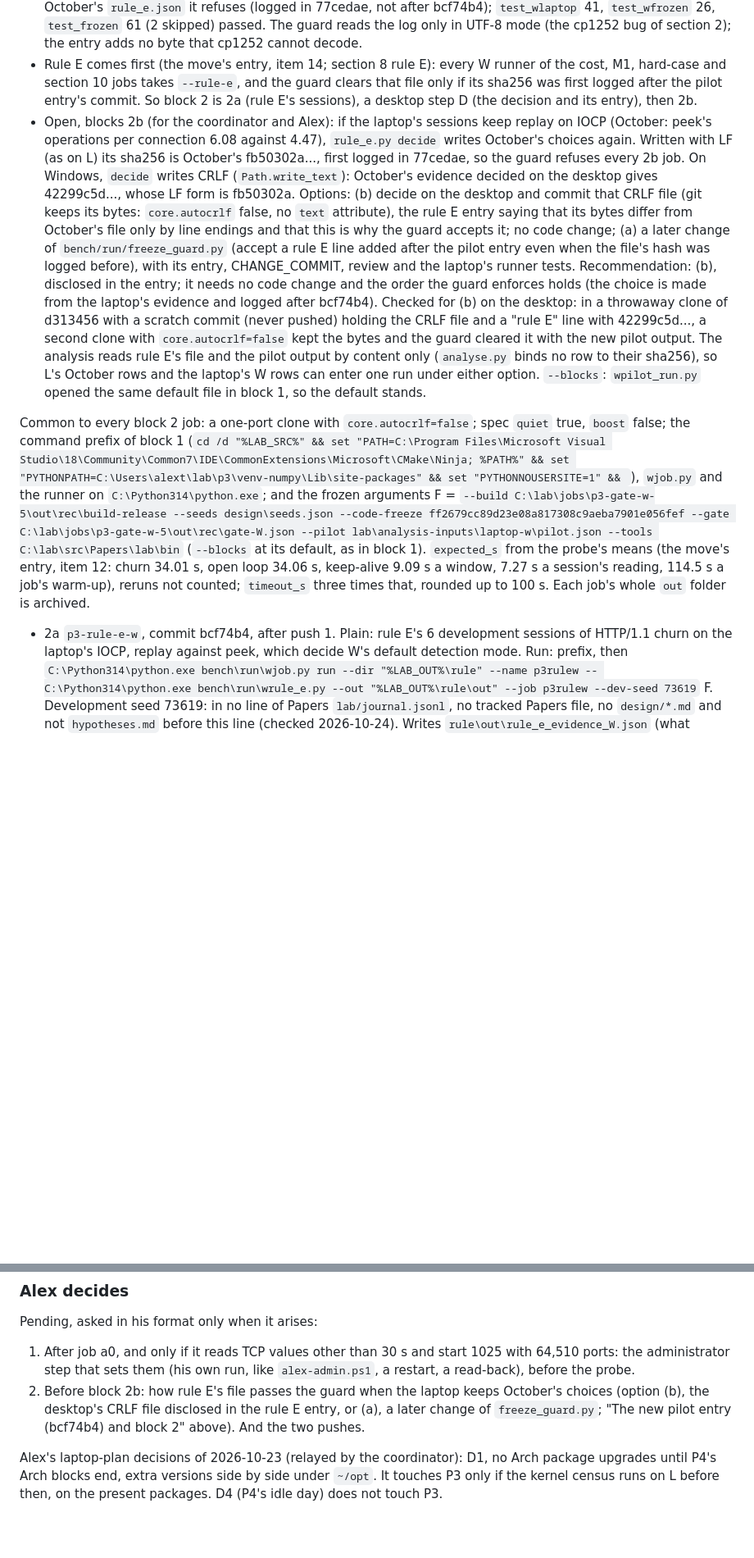
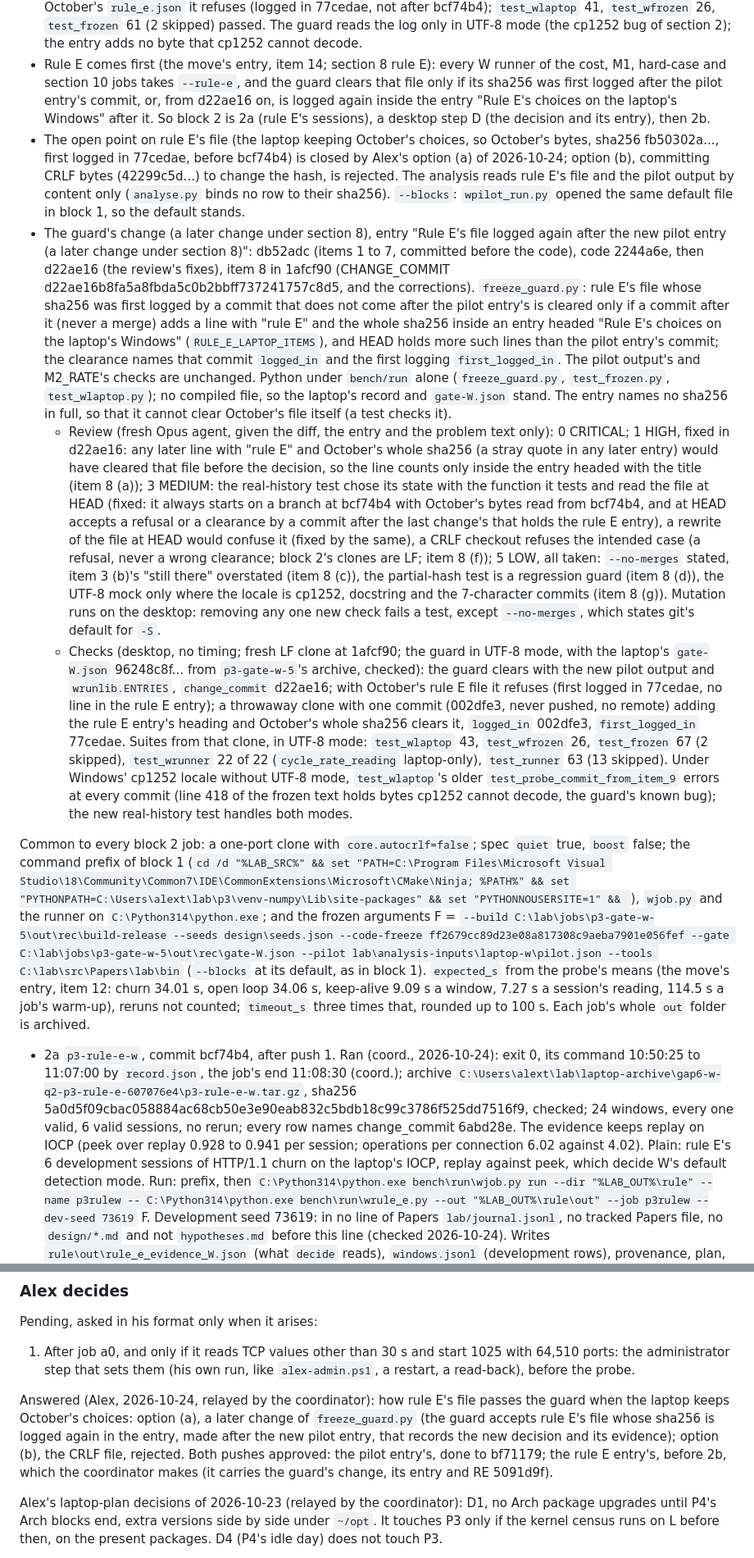
Before and after one commit to Alex-Tsvetanov/paper-one-port, a Markdown page: design/STATE.md, 2 parts joined by grey strips. Shown at 82% size. Rendered like a GitHub page; blank space fills up the shorter version.

Commit message:
docs: STATE.md, Alex's option (a) and both pushes; the guard's change (db52adc, 2244a6e, d22ae16, item 8 1afcf90), its review and checks; 2a's follow-up; D done, RE 5091d9f and its clone check; the laptop job p3-guard-w; 2b at RE [skip ci]

```diff
--- a/design/STATE.md
+++ b/design/STATE.md
@@ -252,26 +252,51 @@ timer runs, 80 split replicates, every one valid, no rerun; all 976 rows name ch
   that cp1252 cannot decode.
 - Rule E comes first (the move's entry, item 14; section 8 rule E): every W runner of the cost,
   M1, hard-case and section 10 jobs takes `--rule-e`, and the guard clears that file only if its
-  sha256 was first logged after the pilot entry's commit. So block 2 is 2a (rule E's sessions), a
-  desktop step D (the decision and its entry), then 2b.
-- Open, blocks 2b (for the coordinator and Alex): if the laptop's sessions keep replay on IOCP
-  (October: peek's operations per connection 6.08 against 4.47), `rule_e.py decide` writes October's
-  choices again. Written with LF (as on L) its sha256 is October's fb50302a..., first logged in
-  77cedae, so the guard refuses every 2b job. On Windows, `decide` writes CRLF (`Path.write_text`):
-  October's evidence decided on the desktop gives 42299c5d..., whose LF form is fb50302a. Options:
-  (b) decide on the desktop and commit that CRLF file (git keeps its bytes: `core.autocrlf` false,
-  no `text` attribute), the rule E entry saying that its bytes differ from October's file only by
-  line endings and that this is why the guard accepts it; no code change; (a) a later change of
-  `bench/run/freeze_guard.py` (accept a rule E line added after the pilot entry even when the
-  file's hash was logged before), with its entry, CHANGE_COMMIT, review and the laptop's runner
-  tests. Recommendation: (b), disclosed in the entry; it needs no code change and the order the
-  guard enforces holds (the choice is made from the laptop's evidence and logged after bcf74b4).
-  Checked for (b) on the desktop: in a throwaway clone of d313456 with a scratch commit (never
-  pushed) holding the CRLF file and a "rule E" line with 42299c5d..., a second clone with
-  `core.autocrlf=false` kept the bytes and the guard cleared it with the new pilot output. The
+  sha256 was first logged after the pilot entry's commit, or, from d22ae16 on, is logged again
+  inside the entry "Rule E's choices on the laptop's Windows" after it. So block 2 is 2a (rule E's
+  sessions), a desktop step D (the decision and its entry), then 2b.
+- The open point on rule E's file (the laptop keeping October's choices, so October's bytes, sha256
+  fb50302a..., first logged in 77cedae, before bcf74b4) is closed by Alex's option (a) of
+  2026-10-24; option (b), committing CRLF bytes (42299c5d...) to change the hash, is rejected. The
   analysis reads rule E's file and the pilot output by content only (`analyse.py` binds no row to
-  their sha256), so L's October rows and the laptop's W rows can enter one run under either option.
-  `--blocks`: `wpilot_run.py` opened the same default file in block 1, so the default stands.
+  their sha256). `--blocks`: `wpilot_run.py` opened the same default file in block 1, so the
+  default stands.
+- The guard's change (a later change under section 8), entry "Rule E's file logged again after the
+  new pilot entry (a later change under section 8)": db52adc (items 1 to 7, committed before the
+  code), code 2244a6e, then d22ae16 (the review's fixes), item 8 in 1afcf90 (CHANGE_COMMIT
+  d22ae16b8fa5a8fbda5c0b2bbff737241757c8d5, and the corrections). `freeze_guard.py`: rule E's file
+  whose sha256 was first logged by a commit that does not come after the pilot entry's is cleared
+  only if a commit after it (never a merge) adds a line with "rule E" and the whole sha256 inside an
+  entry headed "Rule E's choices on the laptop's Windows" (`RULE_E_LAPTOP_ITEMS`), and HEAD holds
+  more such lines than the pilot entry's commit; the clearance names that commit `logged_in` and
+  the first logging `first_logged_in`. The pilot output's and M2_RATE's checks are unchanged.
+  Python under `bench/run` alone (`freeze_guard.py`, `test_frozen.py`, `test_wlaptop.py`); no
+  compiled file, so the laptop's record and `gate-W.json` stand. The entry names no sha256 in full,
+  so that it cannot clear October's file itself (a test checks it).
+  - Review (fresh Opus agent, given the diff, the entry and the problem text only): 0 CRITICAL;
+    1 HIGH, fixed in d22ae16: any later line with "rule E" and October's whole sha256 (a stray
+    quote in any later entry) would have cleared that file before the decision, so the line counts
+    only inside the entry headed with the title (item 8 (a)); 3 MEDIUM: the real-history test chose
+    its state with the function it tests and read the file at HEAD (fixed: it always starts on a
+    branch at bcf74b4 with October's bytes read from bcf74b4, and at HEAD accepts a refusal or a
+    clearance by a commit after the last change's that holds the rule E entry), a rewrite of the
+    file at HEAD would confuse it (fixed by the same), a CRLF checkout refuses the intended case
+    (a refusal, never a wrong clearance; block 2's clones are LF; item 8 (f)); 5 LOW, all taken:
+    `--no-merges` stated, item 3 (b)'s "still there" overstated (item 8 (c)), the partial-hash test
+    is a regression guard (item 8 (d)), the UTF-8 mock only where the locale is cp1252, docstring
+    and the 7-character commits (item 8 (g)). Mutation runs on the desktop: removing any one new
+    check fails a test, except `--no-merges`, which states git's default for `-S`.
+  - Checks (desktop, no timing; fresh LF clone at 1afcf90; the guard in UTF-8 mode, with the
+    laptop's `gate-W.json` 96248c8f... from `p3-gate-w-5`'s archive, checked): the guard clears with
+    the new pilot output and `wrunlib.ENTRIES`, `change_commit` d22ae16; with October's rule E file
+    it refuses (first logged in 77cedae, no line in the rule E entry); a throwaway clone with one
+    commit (002dfe3, never pushed, no remote) adding the rule E entry's heading and October's whole
+    sha256 clears it, `logged_in` 002dfe3, `first_logged_in` 77cedae. Suites from that clone, in
+    UTF-8 mode: `test_wlaptop` 43, `test_wfrozen` 26, `test_frozen` 67 (2 skipped), `test_wrunner`
+    22 of 22 (`cycle_rate_reading` laptop-only), `test_runner` 63 (13 skipped). Under Windows'
+    cp1252 locale without UTF-8 mode, `test_wlaptop`'s older `test_probe_commit_from_item_9` errors
+    at every commit (line 418 of the frozen text holds bytes cp1252 cannot decode, the guard's known
+    bug); the new real-history test handles both modes.
 
 Common to every block 2 job: a one-port clone with `core.autocrlf=false`; spec `quiet` true,
 `boost` false; the command prefix of block 1 (`cd /d "%LAB_SRC%" && set "PATH=C:\Program
@@ -286,7 +311,13 @@ probe's means (the move's entry, item 12: churn 34.01 s, open loop 34.06 s, keep
 window, 7.27 s a session's reading, 114.5 s a job's warm-up), reruns not counted; `timeout_s` three
 times that, rounded up to 100 s. Each job's whole `out` folder is archived.
 
-- 2a `p3-rule-e-w`, commit bcf74b4, after push 1. Plain: rule E's 6 development sessions of
+- 2a `p3-rule-e-w`, commit bcf74b4, after push 1. Ran (coord., 2026-10-24): exit 0, its command
+  10:50:25 to 11:07:00 by `record.json`, the job's end 11:08:30 (coord.); archive
+  `C:\Users\alext\lab\laptop-archive\gap6-w-q2-p3-rule-e-607076e4\p3-rule-e-w.tar.gz`, sha256
+  5a0d5f09cbac058884ac68cb50e3e90eab832c5bdb18c99c3786f525dd7516f9, checked; 24 windows, every one
+  valid, 6 valid sessions, no rerun; every row names change_commit 6abd28e. The evidence keeps replay
+  on IOCP (peek over replay 0.928 to 0.941 per session; operations per connection 6.02 against
+  4.02). Plain: rule E's 6 development sessions of
   HTTP/1.1 churn on the laptop's IOCP, replay against peek, which decide W's default detection
   mode. Run: prefix, then `C:\Python314\python.exe bench\run\wjob.py run --dir "%LAB_OUT%\rule"
   --name p3rulew -- C:\Python314\python.exe bench\run\wrule_e.py --out "%LAB_OUT%\rule\out" --job
@@ -385,9 +445,13 @@ Pending, asked in his format only when it arises:
 1. After job a0, and only if it reads TCP values other than 30 s and start 1025 with 64,510 ports: the
    administrator step that sets them (his own run, like `alex-admin.ps1`, a restart, a read-back),
    before the probe.
-2. Before block 2b: how rule E's file passes the guard when the laptop keeps October's choices
-   (option (b), the desktop's CRLF file disclosed in the rule E entry, or (a), a later change of
-   `freeze_guard.py`; "The new pilot entry (bcf74b4) and block 2" above). And the two pushes.
+
+Answered (Alex, 2026-10-24, relayed by the coordinator): how rule E's file passes the guard when the
+laptop keeps October's choices: option (a), a later change of `freeze_guard.py` (the guard accepts
+rule E's file whose sha256 is logged again in the entry, made after the new pilot entry, that
+records the new decision and its evidence); option (b), the CRLF file, rejected. Both pushes
+approved: the pilot entry's, done to bf71179; the rule E entry's, before 2b, which the coordinator
+makes (it carries the guard's change, its entry and RE 5091d9f).
 
 Alex's laptop-plan decisions of 2026-10-23 (relayed by the coordinator): D1, no Arch package
 upgrades until P4's Arch blocks end, extra versions side by side under `~/opt`. It touches P3 only
```
Also changed, not shown: other parts of design/STATE.md (+40 -11 lines).
